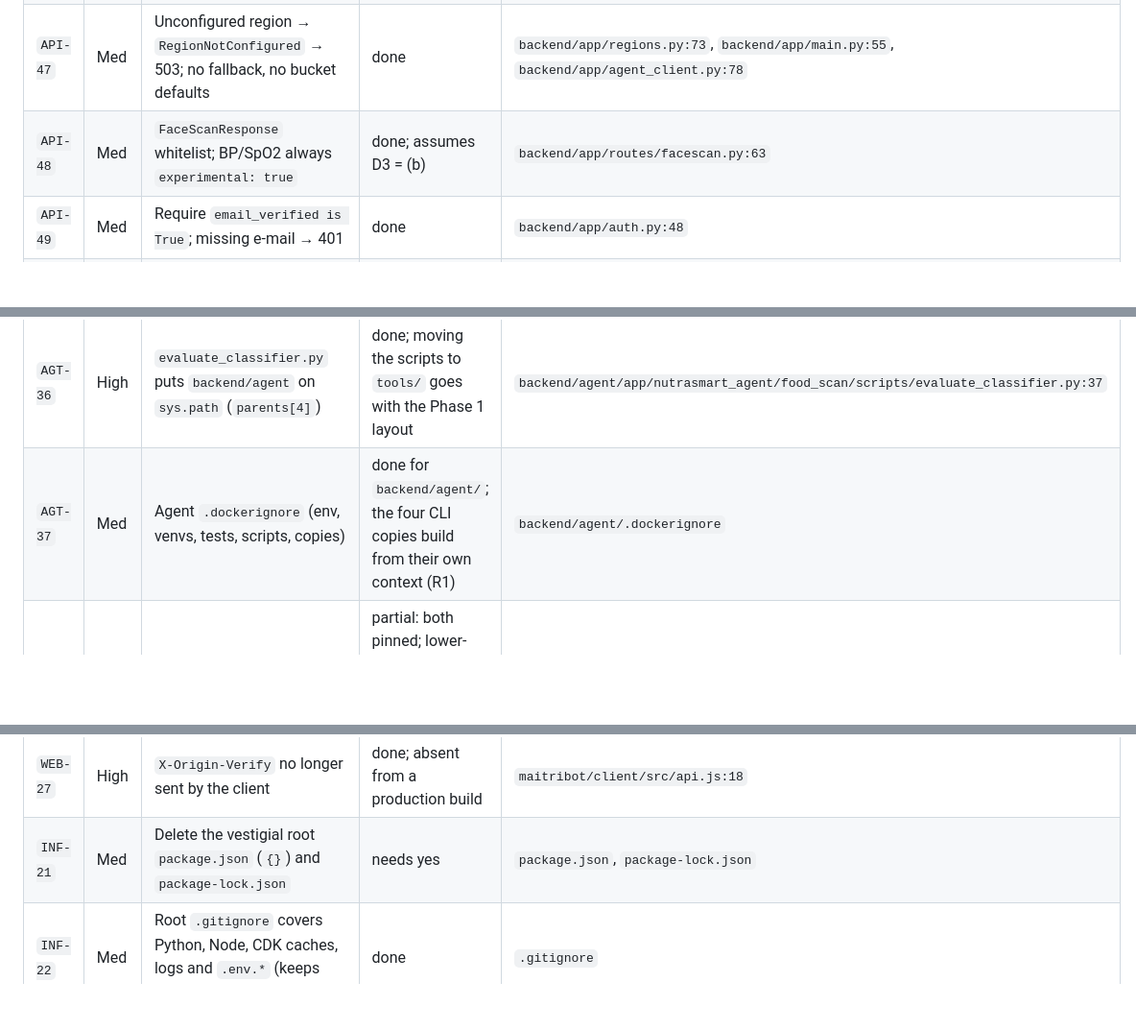
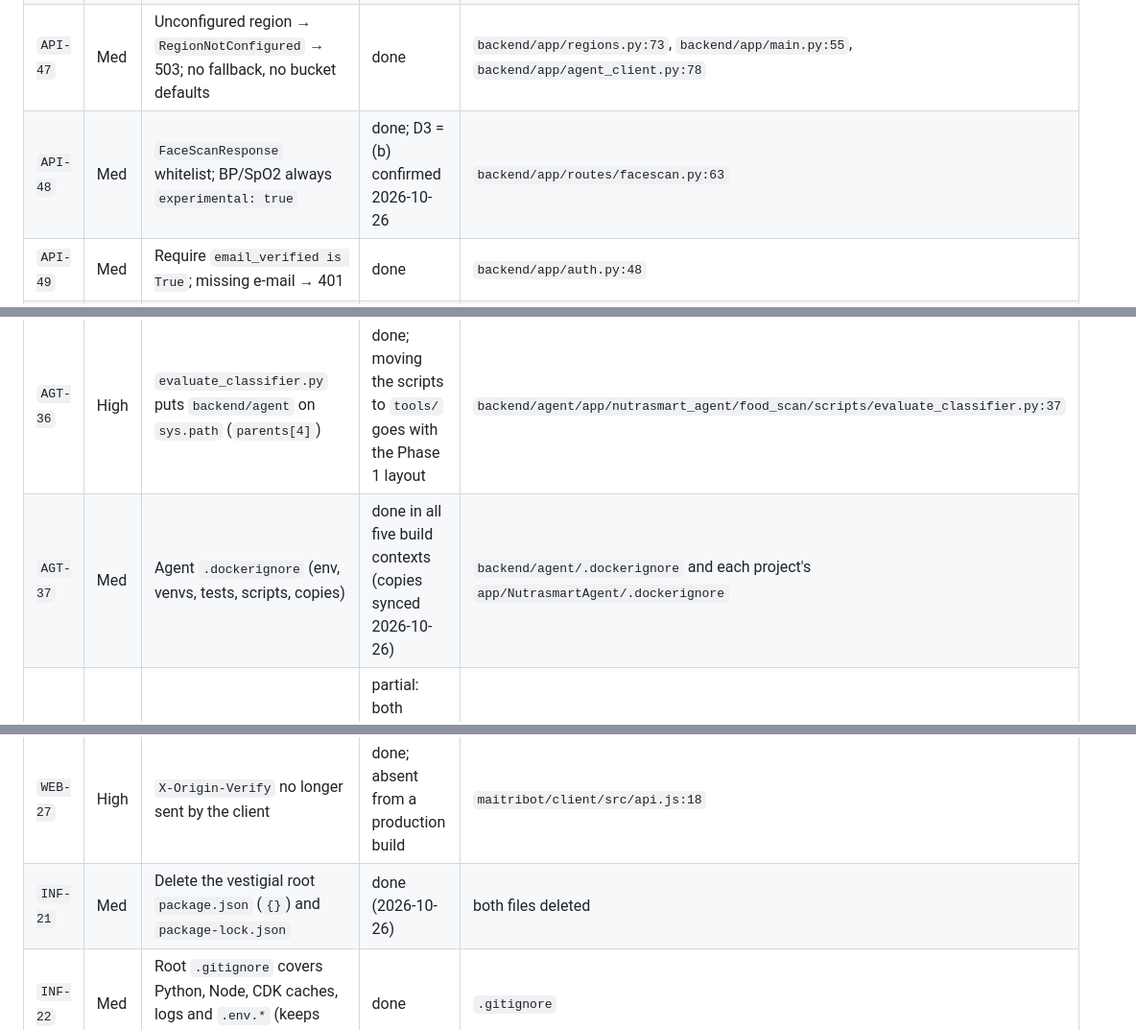
Before and after one commit to cvcscit/neutramart-app, a Markdown page: documents/notes/steps.md, 3 parts joined by grey strips. Shown at 96% size. Rendered like a GitHub page; blank space fills up the shorter version.

```diff
--- a/documents/notes/steps.md
+++ b/documents/notes/steps.md
@@ -73,7 +90,7 @@ Related: [00 summary](00-refactoring-review-summary.md) (roadmap and decisions)
 | `API-43` | High | `hmac.compare_digest`; exempt origins from settings, empty by default | done; the demo origin is still set in the task definition until CloudFront is back | `backend/app/main.py:38`, `backend/app/config.py:123`, `backend/ecs/task-definition.json:30` |
 | `API-45` | Med | Presign key from the verified user, under `users/{user_id}/uploads/`; body `email` ignored | done | `backend/app/routes/upload.py:48`, `backend/app/user_keys.py:19` |
 | `API-47` | Med | Unconfigured region → `RegionNotConfigured` → 503; no fallback, no bucket defaults | done | `backend/app/regions.py:73`, `backend/app/main.py:55`, `backend/app/agent_client.py:78` |
-| `API-48` | Med | `FaceScanResponse` whitelist; BP/SpO2 always `experimental: true` | done; assumes D3 = (b) | `backend/app/routes/facescan.py:63` |
+| `API-48` | Med | `FaceScanResponse` whitelist; BP/SpO2 always `experimental: true` | done; D3 = (b) confirmed 2026-10-26 | `backend/app/routes/facescan.py:63` |
 | `API-49` | Med | Require `email_verified is True`; missing e-mail → 401 | done | `backend/app/auth.py:48` |
 | `API-41` | Low | Pin `boto3` | partial: pinned to 1.43.119; lock file left for Phase 3 tooling | `backend/requirements.txt:3` |
 | `API-8` † | Low | Demo origin as a setting, not a constant in `main.py` | done | `backend/app/config.py:123` |
@@ -85,7 +102,7 @@ Related: [00 summary](00-refactoring-review-summary.md) (roadmap and decisions)
 | `AGT-9` | Med | Strands `BedrockModel` gets `boto_client_config` and `chat_max_tokens` | done | `backend/agent/app/nutrasmart_agent/main.py:279` |
 | `AGT-10` | Med | Face-scan model-bucket client gets timeouts from settings | done | `backend/agent/app/nutrasmart_agent/face_scan_biomarkers/services.py:75` |
 | `AGT-36` | High | `evaluate_classifier.py` puts `backend/agent` on `sys.path` (`parents[4]`) | done; moving the scripts to `tools/` goes with the Phase 1 layout | `backend/agent/app/nutrasmart_agent/food_scan/scripts/evaluate_classifier.py:37` |
-| `AGT-37` | Med | Agent `.dockerignore` (env, venvs, tests, scripts, copies) | done for `backend/agent/`; the four CLI copies build from their own context (R1) | `backend/agent/.dockerignore` |
+| `AGT-37` | Med | Agent `.dockerignore` (env, venvs, tests, scripts, copies) | done in all five build contexts (copies synced 2026-10-26) | `backend/agent/.dockerignore` and each project's `app/NutrasmartAgent/.dockerignore` |
 | `AGT-38` | Med | Pin `opencv-python-headless` and `boto3` | partial: both pinned; lower-bound pins, duplicate `pytest` pin and per-target lock left for Phase 1 | `backend/agent/requirements-base.txt:4`, `:18` |
 | `AGT-44` | High | Agent refuses any key outside `users/{user_id}/` (and `..` segments) | done | `backend/agent/app/nutrasmart_agent/main.py:58`, `:341`, `:369` |
 | `WEB-5` | High | S3 PUT under a deadline with a readable timeout message | done | `maitribot/client/src/api.js:82`, `maitribot/client/src/config.js:19` |
@@ -93,7 +110,7 @@ Related: [00 summary](00-refactoring-review-summary.md) (roadmap and decisions)
 | `WEB-19` | Med | 401/403 clears the token and returns to the login gate | done | `maitribot/client/src/api.js:14`, `maitribot/client/src/App.jsx:352` |
 | `WEB-26` | High | `**bold**` rendered as React nodes; no `dangerouslySetInnerHTML` | done | `maitribot/client/src/App.jsx:141`, `:298` |
 | `WEB-27` | High | `X-Origin-Verify` no longer sent by the client | done; absent from a production build | `maitribot/client/src/api.js:18` |
-| `INF-21` | Med | Delete the vestigial root `package.json` (`{}`) and `package-lock.json` | needs yes | `package.json`, `package-lock.json` |
+| `INF-21` | Med | Delete the vestigial root `package.json` (`{}`) and `package-lock.json` | done (2026-10-26) | both files deleted |
 | `INF-22` | Med | Root `.gitignore` covers Python, Node, CDK caches, logs and `.env.*` (keeps `.env.example`) | done | `.gitignore` |
 
 ## 4. Phase 1 — collapse duplication
```
Also changed, not shown: other parts of documents/notes/steps.md (+38 -22 lines), .claude/CLAUDE.md (+54 -38 lines).
